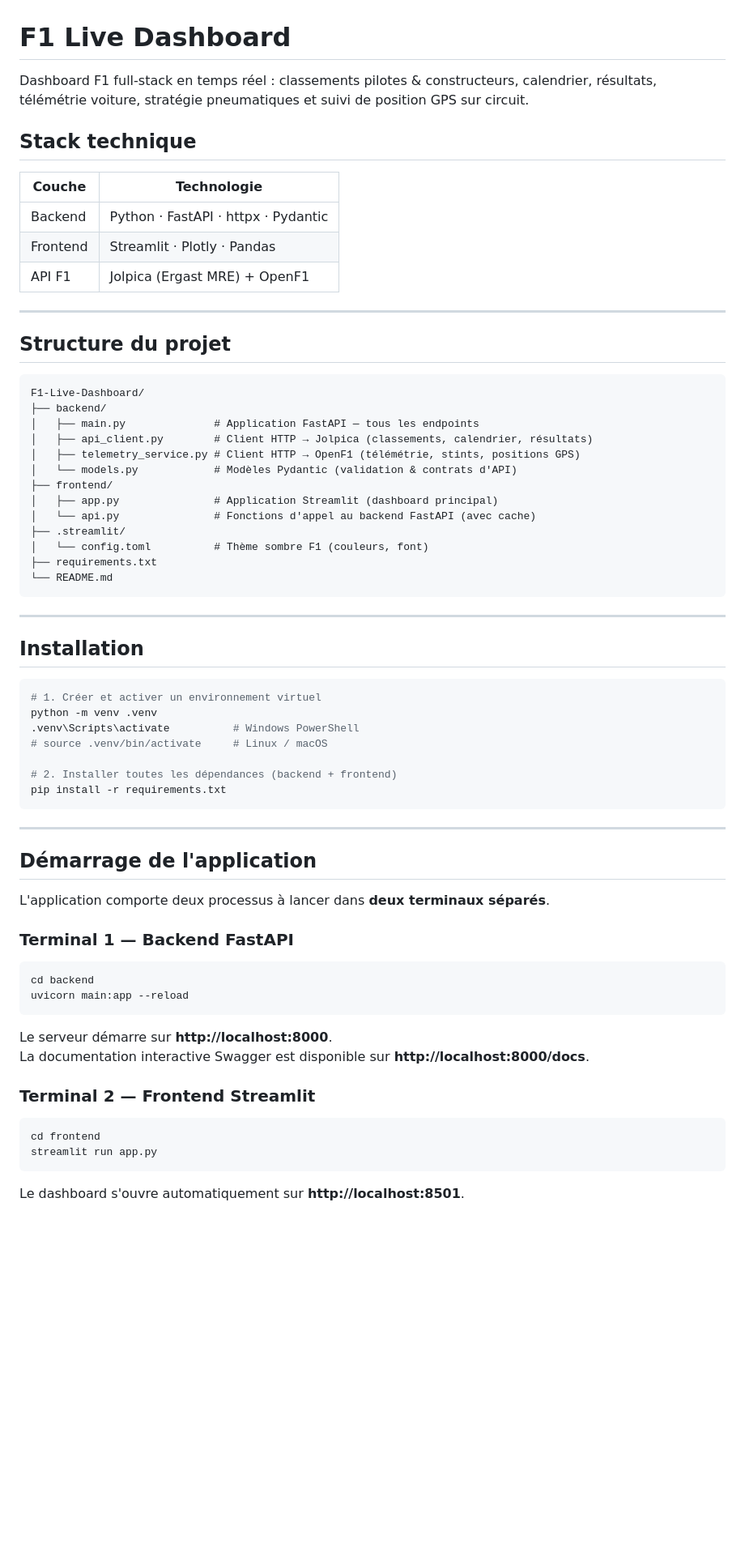
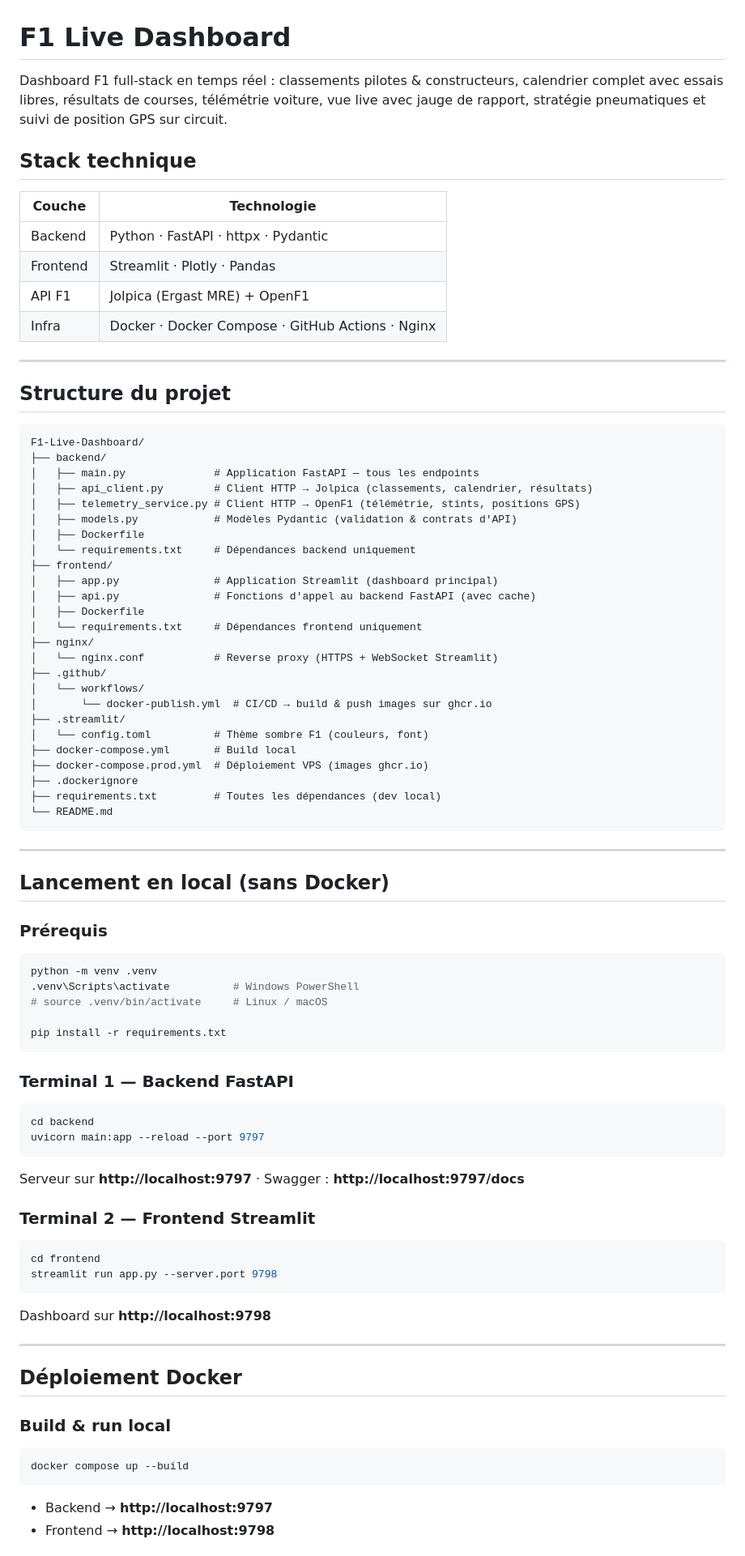
Before and after one commit to DaKeoZ/F1-Live-Dashboard, a Markdown page: README.md, the part around one of its changes. Shown at 81% size. GitHub-like rendering; blank space fills up the shorter version.

````diff
--- a/README.md
+++ b/README.md
@@ -1,14 +1,15 @@
 # F1 Live Dashboard
 
-Dashboard F1 full-stack en temps réel : classements pilotes & constructeurs, calendrier, résultats, télémétrie voiture, stratégie pneumatiques et suivi de position GPS sur circuit.
+Dashboard F1 full-stack en temps réel : classements pilotes & constructeurs, calendrier complet avec essais libres, résultats de courses, télémétrie voiture, vue live avec jauge de rapport, stratégie pneumatiques et suivi de position GPS sur circuit.
 
 ## Stack technique
 
-| Couche     | Technologie                          |
-|------------|--------------------------------------|
-| Backend    | Python · FastAPI · httpx · Pydantic  |
-| Frontend   | Streamlit · Plotly · Pandas          |
-| API F1     | Jolpica (Ergast MRE) + OpenF1        |
+| Couche      | Technologie                                      |
+|-------------|--------------------------------------------------|
+| Backend     | Python · FastAPI · httpx · Pydantic              |
+| Frontend    | Streamlit · Plotly · Pandas                      |
+| API F1      | Jolpica (Ergast MRE) + OpenF1                    |
+| Infra       | Docker · Docker Compose · GitHub Actions · Nginx |
 
 ---
 
@@ -20,51 +21,70 @@ F1-Live-Dashboard/
 │   ├── main.py              # Application FastAPI — tous les endpoints
 │   ├── api_client.py        # Client HTTP → Jolpica (classements, calendrier, résultats)
 │   ├── telemetry_service.py # Client HTTP → OpenF1 (télémétrie, stints, positions GPS)
-│   └── models.py            # Modèles Pydantic (validation & contrats d'API)
+│   ├── models.py            # Modèles Pydantic (validation & contrats d'API)
+│   ├── Dockerfile
+│   └── requirements.txt     # Dépendances backend uniquement
 ├── frontend/
 │   ├── app.py               # Application Streamlit (dashboard principal)
-│   └── api.py               # Fonctions d'appel au backend FastAPI (avec cache)
+│   ├── api.py               # Fonctions d'appel au backend FastAPI (avec cache)
+│   ├── Dockerfile
+│   └── requirements.txt     # Dépendances frontend uniquement
+├── nginx/
+│   └── nginx.conf           # Reverse proxy (HTTPS + WebSocket Streamlit)
+├── .github/
+│   └── workflows/
+│       └── docker-publish.yml  # CI/CD → build & push images sur ghcr.io
 ├── .streamlit/
 │   └── config.toml          # Thème sombre F1 (couleurs, font)
-├── requirements.txt
+├── docker-compose.yml       # Build local
+├── docker-compose.prod.yml  # Déploiement VPS (images ghcr.io)
+├── .dockerignore
+├── requirements.txt         # Toutes les dépendances (dev local)
 └── README.md
 ```
 
 ---
 
-## Installation
+## Lancement en local (sans Docker)
+
+### Prérequis
 
 ```bash
-# 1. Créer et activer un environnement virtuel
 python -m venv .venv
 .venv\Scripts\activate          # Windows PowerShell
 # source .venv/bin/activate     # Linux / macOS
 
-# 2. Installer toutes les dépendances (backend + frontend)
 pip install -r requirements.txt
 ```
-
----
-
-## Démarrage de l'application
-
-L'application comporte deux processus à lancer dans **deux terminaux séparés**.
 
 ### Terminal 1 — Backend FastAPI
 
 ```bash
 cd backend
-uvicorn main:app --reload
+uvicorn main:app --reload --port 9797
 ```
 
-Le serveur démarre sur **http://localhost:8000**.
-La documentation interactive Swagger est disponible sur **http://localhost:8000/docs**.
+Serveur sur **http://localhost:9797** · Swagger : **http://localhost:9797/docs**
 
 ### Terminal 2 — Frontend Streamlit
 
 ```bash
 cd frontend
-streamlit run app.py
+streamlit run app.py --server.port 9798
 ```
 
-Le dashboard s'ouvre automatiquement sur **http://localhost:8501**.
+Dashboard sur **http://localhost:9798**
+
+---
+
+## Déploiement Docker
+
+### Build & run local
+
+```bash
+docker compose up --build
+```
+
+- Backend  → **http://localhost:9797**
+- Frontend → **http://localhost:9798**
+
````
Also changed, not shown: other parts of README.md (+92 -41 lines).
